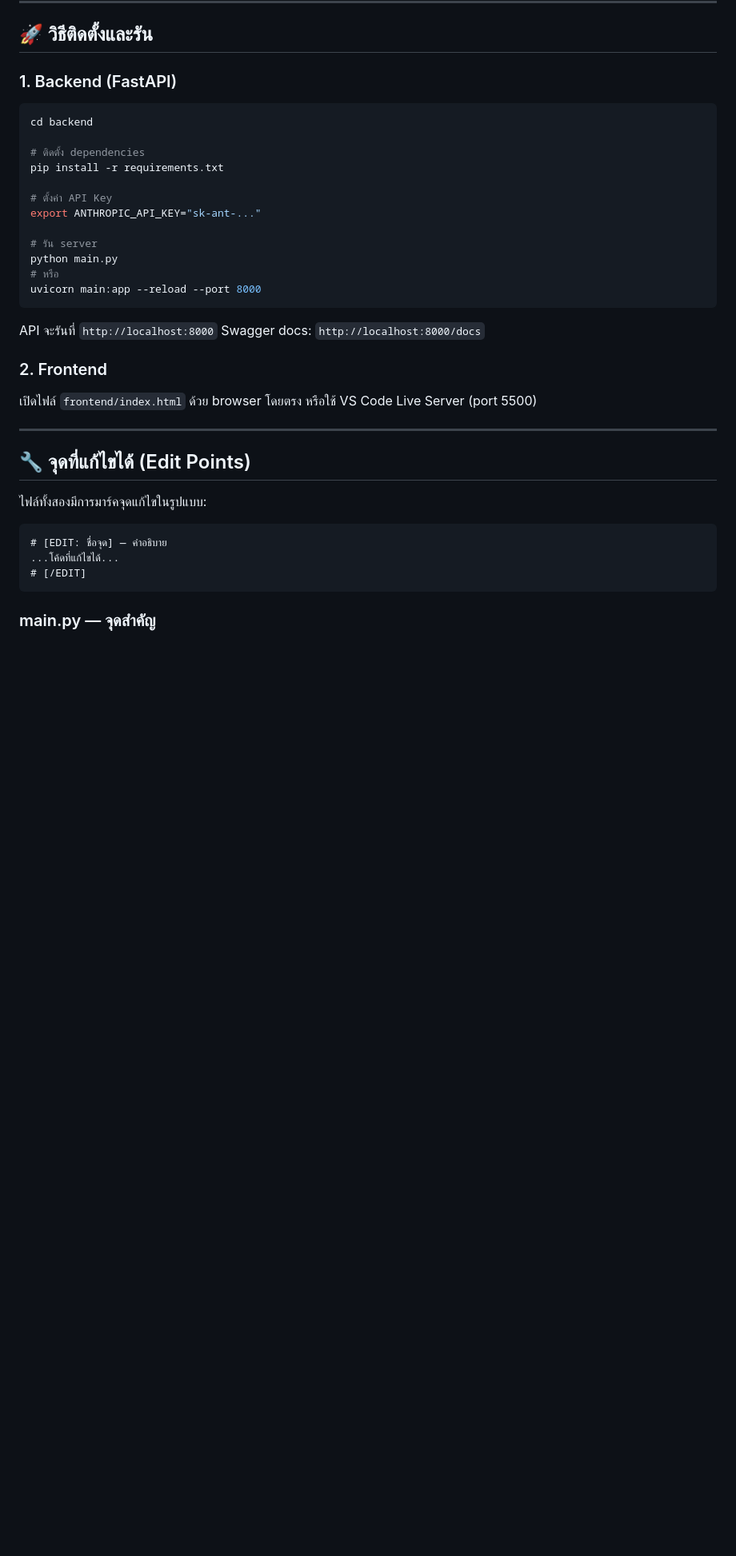
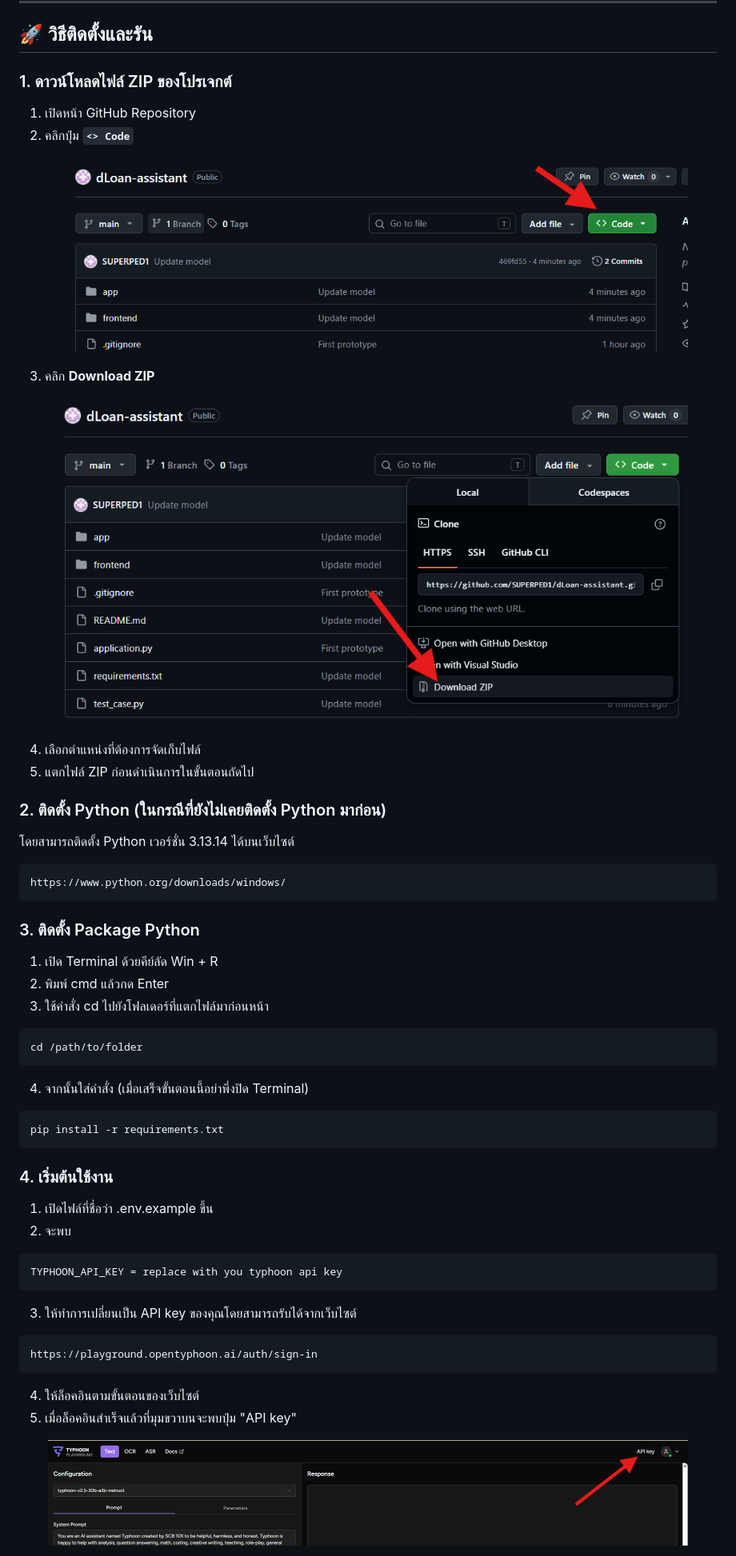
Before and after one commit to SUPERPED1/dLoan-assistant, a Markdown page: README.md, the part around one of its changes. Shown at 80% size. GitHub-like rendering; pictures changed too: Instruction_image/api1.png (added), Instruction_image/zip1.png (added), Instruction_image/zip2.png (added); blank space fills up the shorter version.

````diff
--- a/README.md
+++ b/README.md
@@ -32,41 +32,55 @@ loan-approval/
 
 ## 🚀 วิธีติดตั้งและรัน
 
-### 1. Backend (FastAPI)
+### 1. ดาวน์โหลดไฟล์ ZIP ของโปรเจกต์
 
+1. เปิดหน้า GitHub Repository
+2. คลิกปุ่ม **`<> Code`**
+
+<p align="center">
+  <img src="Instruction_image/zip1.png" width="800" alt="Code Button">
+</p>
+
+3. คลิก **Download ZIP**
+
+<p align="center">
+  <img src="Instruction_image/zip2.png" width="800" alt="Download ZIP">
+</p>
+
+4. เลือกตำแหน่งที่ต้องการจัดเก็บไฟล์
+5. แตกไฟล์ ZIP ก่อนดำเนินการในขั้นตอนถัดไป
+
+### 2. ติดตั้ง Python (ในกรณีที่ยังไม่เคยติดตั้ง Python มาก่อน)
+โดยสามารถติดตั้ง Python เวอร์ชั่น 3.13.14 ได้บนเว็บไซต์
 ```bash
-cd backend
-
-# ติดตั้ง dependencies
-pip install -r requirements.txt
-
-# ตั้งค่า API Key
-export ANTHROPIC_API_KEY="sk-ant-..."
-
-# รัน server
-python main.py
-# หรือ
-uvicorn main:app --reload --port 8000
+https://www.python.org/downloads/windows/
 ```
 
-API จะรันที่ `http://localhost:8000`
-Swagger docs: `http://localhost:8000/docs`
-
-### 2. Frontend
-
-เปิดไฟล์ `frontend/index.html` ด้วย browser โดยตรง
-หรือใช้ VS Code Live Server (port 5500)
-
----
-
-## 🔧 จุดที่แก้ไขได้ (Edit Points)
-
-ไฟล์ทั้งสองมีการมาร์คจุดแก้ไขในรูปแบบ:
+### 3. ติดตั้ง Package Python
+1. เปิด Terminal ด้วยคีย์ลัด Win + R
+2. พิมพ์ cmd แล้วกด Enter
+3. ใช้คำสั่ง cd ไปยังโฟลเดอร์ที่แตกไฟล์มาก่อนหน้า
+```bash
+cd /path/to/folder
 ```
-# [EDIT: ชื่อจุด] — คำอธิบาย
-...โค้ดที่แก้ไขได้...
-# [/EDIT]
+4. จากนั้นใส่คำสั่ง (เมื่อเสร็จขั้นตอนนี้อย่าพึ่งปิด Terminal)
+```bash
+pip install -r requirements.txt
 ```
 
-### main.py — จุดสำคัญ
+### 4. เริ่มต้นใช้งาน
+1. เปิดไฟล์ที่ชื่อว่า .env.example ขึ้น
+2. จะพบ
+```
+TYPHOON_API_KEY = replace with you typhoon api key
+```
+3. ให้ทำการเปลี่ยนเป็น API key ของคุณโดยสามารถรับได้จากเว็บไซต์
+```
+https://playground.opentyphoon.ai/auth/sign-in
+```
+4. ให้ล็อคอินตามขั้นตอนของเว็บไซต์
+5. เมื่อล็อคอินสำเร็จแล้วที่มุมขวาบนจะพบปุ่ม "API key"
+<p align="center">
+  <img src="Instruction_image/api1.png" width="800" alt="Code Button">
+</p>
 
````
Also changed, not shown: other parts of README.md (+13 -36 lines), Instruction_image/api2.png (added), 1 other file.
